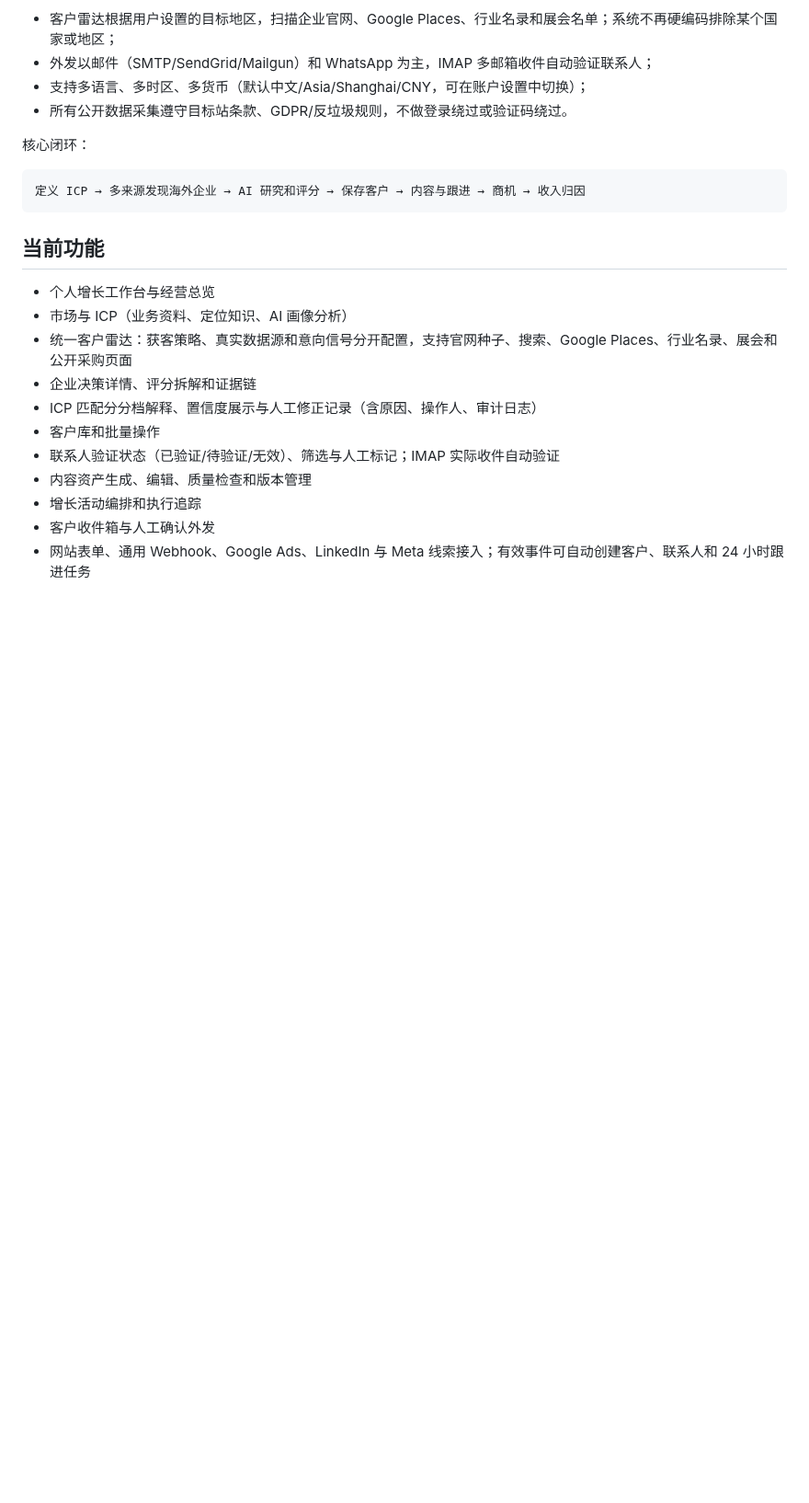
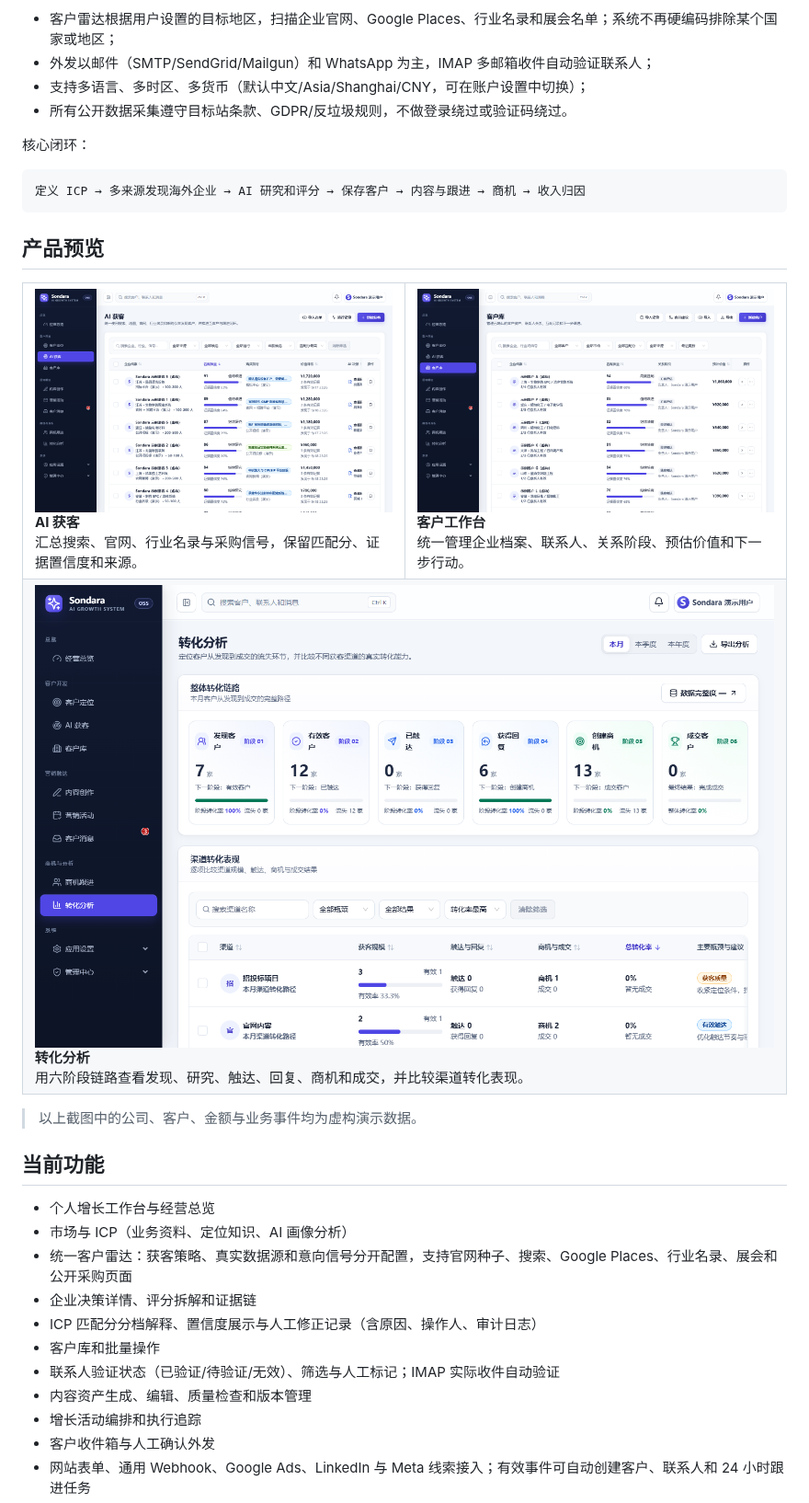
Before and after one commit to huangheng-dev/Sondara, a Markdown page: README.md, the part around one of its changes. Shown at 92% size. Drawn GitHub-style; pictures changed too: docs/assets/sondara-attribution.png (added), docs/assets/sondara-customers.png (added), docs/assets/sondara-radar.png (added); blank space fills up the shorter version.

Commit message:
Add product screenshots to the GitHub README (#28)
* fix: align registration form spacing and validation

* docs: add product screenshots to README

---------

Co-authored-by: Huang Heng <me@huangheng.dev>

````diff
--- a/README.md
+++ b/README.md
@@ -16,6 +22,35 @@ Sondara 是一个免费开源的 **AI 跨境获客与个人增长工作区**，
 ```text
 定义 ICP → 多来源发现海外企业 → AI 研究和评分 → 保存客户 → 内容与跟进 → 商机 → 收入归因
 ```
+
+## 产品预览
+
+<table>
+  <tr>
+    <td width="50%" valign="top">
+      <img src="./docs/assets/sondara-radar.png" alt="Sondara AI 获客页面" />
+      <br />
+      <strong>AI 获客</strong><br />
+      汇总搜索、官网、行业名录与采购信号，保留匹配分、证据置信度和来源。
+    </td>
+    <td width="50%" valign="top">
+      <img src="./docs/assets/sondara-customers.png" alt="Sondara 客户库页面" />
+      <br />
+      <strong>客户工作台</strong><br />
+      统一管理企业档案、联系人、关系阶段、预估价值和下一步行动。
+    </td>
+  </tr>
+  <tr>
+    <td colspan="2" valign="top">
+      <img src="./docs/assets/sondara-attribution.png" alt="Sondara 转化分析页面" />
+      <br />
+      <strong>转化分析</strong><br />
+      用六阶段链路查看发现、研究、触达、回复、商机和成交，并比较渠道转化表现。
+    </td>
+  </tr>
+</table>
+
+> 以上截图中的公司、客户、金额与业务事件均为虚构演示数据。
 
 ## 当前功能
 
````
Also changed, not shown: other parts of README.md (+6 -0 lines), docs/assets/sondara-dashboard.png (added), 1 other file.
